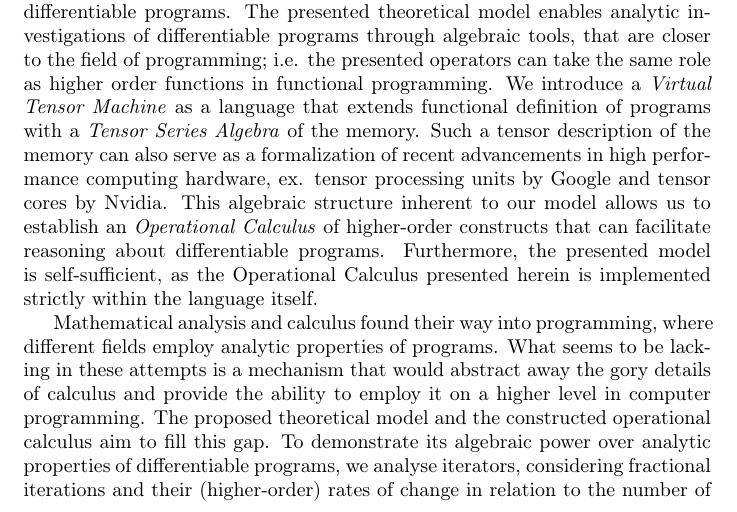
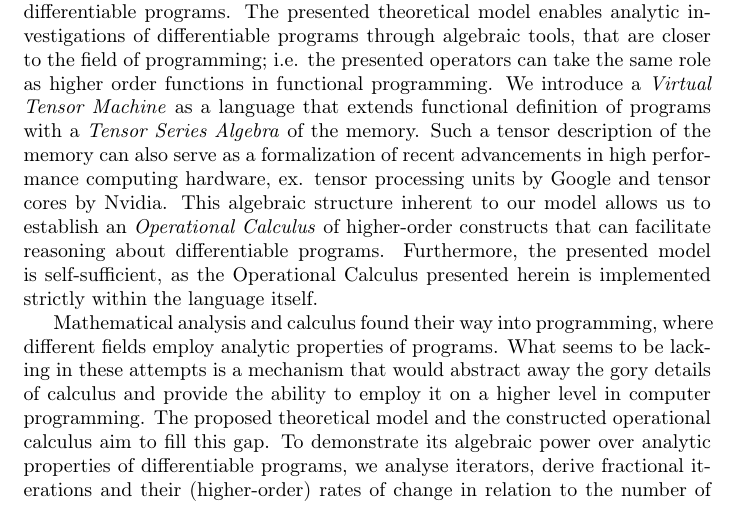
Before and after one commit to ZigaSajovic/Operational-Calculus-for-Differentiable-Programming, a LaTeX paper (latex/main.tex, which reads latex/Introduction.tex): part of page 2 of 19, cut so that both start at the same text. Compiled offline with pdfLaTeX.

Commit message:
Introduction: derive fractional

```diff
--- a/latex/Introduction.tex
+++ b/latex/Introduction.tex
@@ -11,4 +11,4 @@ The ideas of functional programming and automatic differentiation have been comb
 
 We have been inspired by the development of differentiable programming to formalize a theoretical model, that encompasses the ideas underlying differentiable programming and provides a more general setting for investigations of differentiable programs. The presented theoretical model enables analytic investigations of differentiable programs through algebraic tools, that are closer to the field of programming; i.e. the presented operators can take the same role as higher order functions in functional programming. We introduce a \emph{Virtual Tensor Machine} as a language that extends functional definition of programs with a \emph{Tensor Series Algebra} of the memory. Such a tensor description of the memory can also serve as a formalization of recent advancements in high performance computing hardware, ex. tensor processing units by Google and tensor cores by Nvidia. This algebraic structure inherent to our model allows us to establish an \emph{Operational Calculus} of higher-order constructs that can facilitate reasoning about differentiable programs. Furthermore, the presented model is self-sufficient, as the Operational Calculus presented herein is implemented strictly within the language itself.
 
-Mathematical analysis and calculus found their way into programming, where different fields employ analytic properties of programs. What seems to be lacking in these attempts is a mechanism that would abstract away the gory details of calculus and provide the ability to employ it on a higher level in computer programming. The proposed theoretical model and the constructed operational calculus aim to fill this gap. To demonstrate its algebraic power over analytic properties of differentiable programs, we analyse iterators, considering fractional iterations and their (higher-order) rates of change in relation to the number of iterations; i.e. (higher-order) \emph{ iterating velocities }. We than solve the special case of \emph{ReduceSum} and its (higher-order) iterating velocities, and provide their explicit solutions within the language.
+Mathematical analysis and calculus found their way into programming, where different fields employ analytic properties of programs. What seems to be lacking in these attempts is a mechanism that would abstract away the gory details of calculus and provide the ability to employ it on a higher level in computer programming. The proposed theoretical model and the constructed operational calculus aim to fill this gap. To demonstrate its algebraic power over analytic properties of differentiable programs, we analyse iterators, derive fractional iterations and their (higher-order) rates of change in relation to the number of iterations; i.e. (higher-order) \emph{ iterating velocities }. We than solve the special case of \emph{ReduceSum} and its (higher-order) iterating velocities, and provide their explicit solutions within the language.
```
